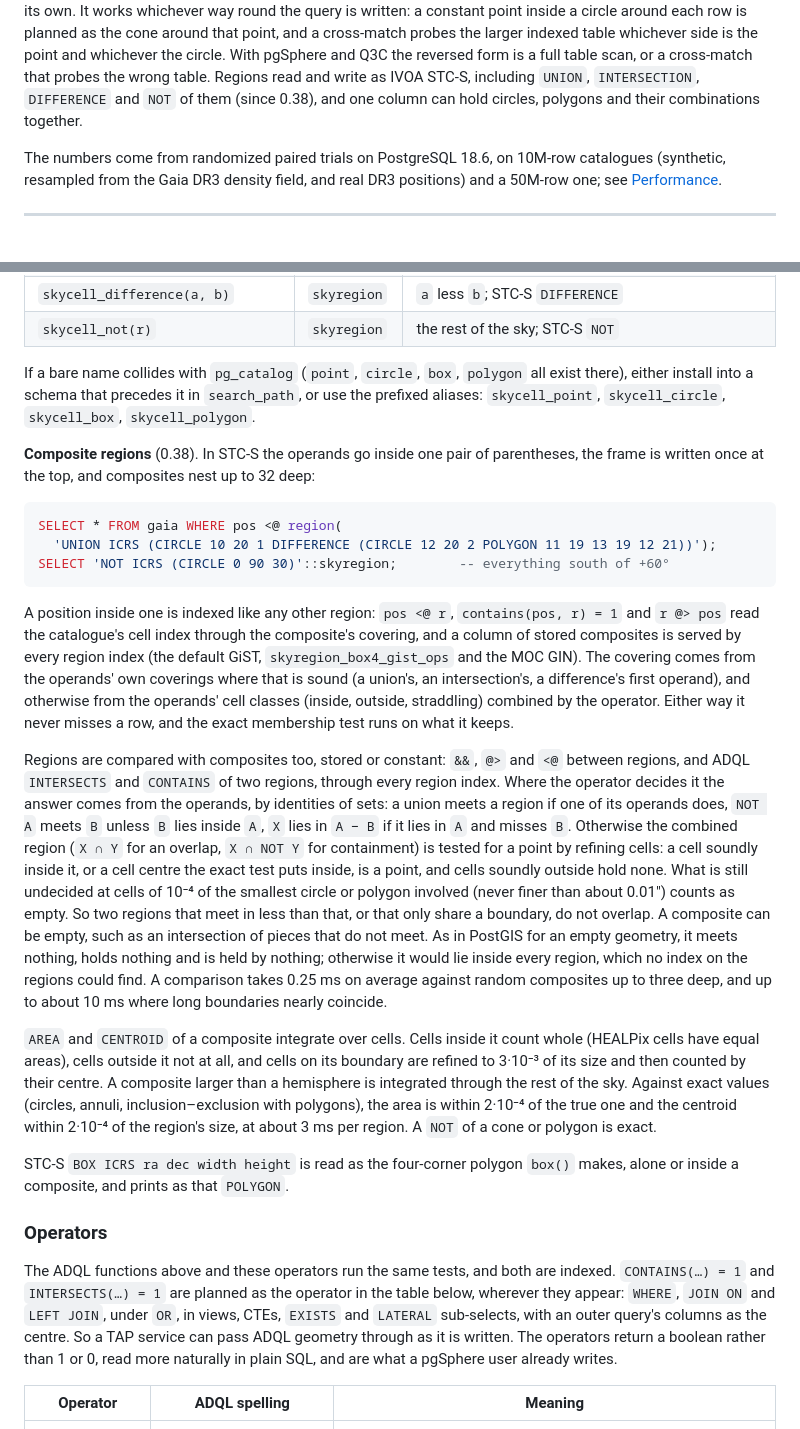
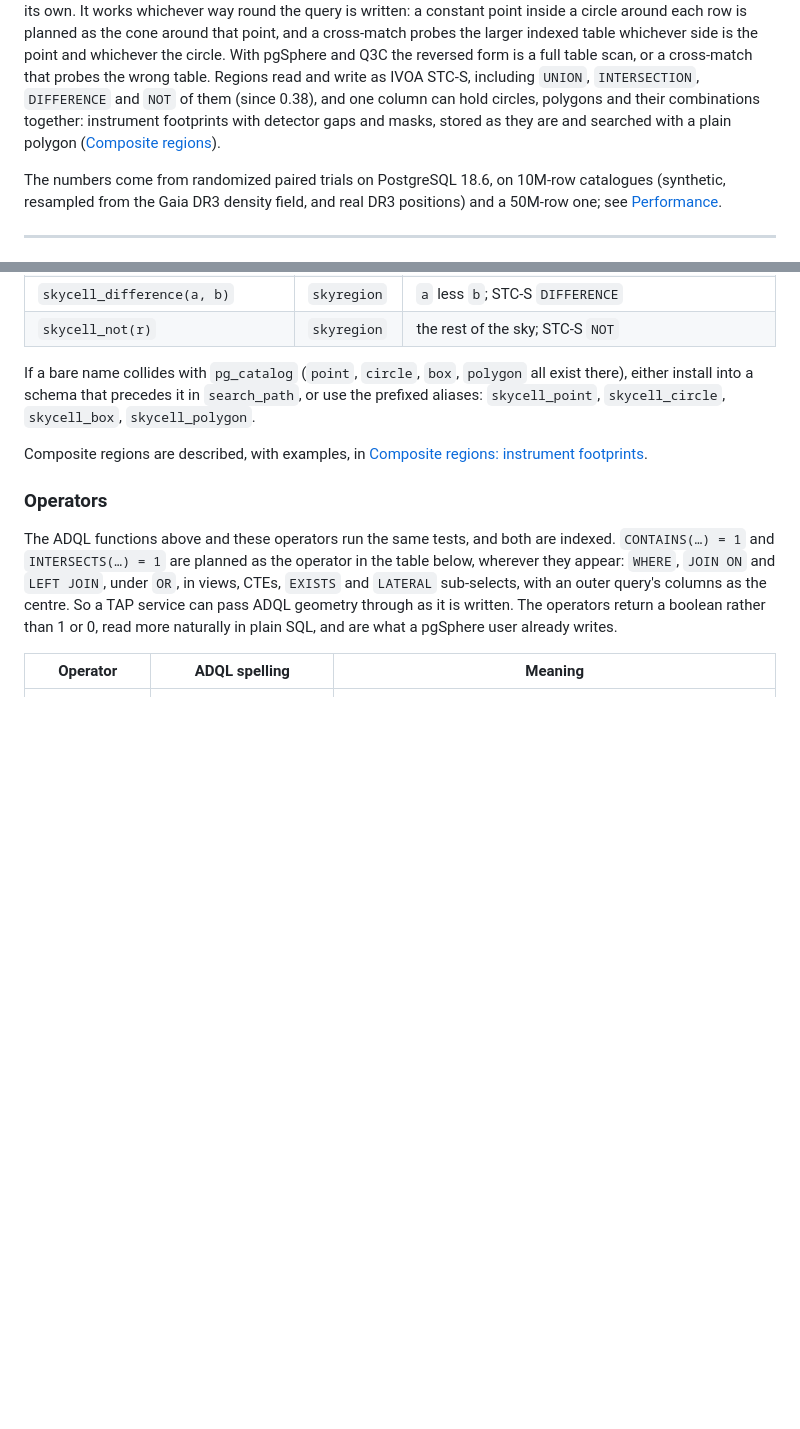
Before and after one commit to jesusjuansalgado/skycell, a Markdown page: README.md, 2 parts joined by grey strips. Drawn GitHub-style; blank space fills up the shorter version.

````diff
--- a/README.md
+++ b/README.md
@@ -51,7 +51,9 @@ cross-match probes the larger indexed table whichever side is the point and
 whichever the circle. With pgSphere and Q3C the reversed form is a full table
 scan, or a cross-match that probes the wrong table. Regions read and write as IVOA STC-S, including
 `UNION`, `INTERSECTION`, `DIFFERENCE` and `NOT` of them (since 0.38), and one
-column can hold circles, polygons and their combinations together.
+column can hold circles, polygons and their combinations together: instrument
+footprints with detector gaps and masks, stored as they are and searched with
+a plain polygon ([Composite regions](#composite-regions-instrument-footprints)).
 
 The numbers come from randomized paired trials on PostgreSQL 18.6, on 10M-row
 catalogues (synthetic, resampled from the Gaia DR3 density field, and real DR3
@@ -371,56 +539,8 @@ all exist there), either install into a schema that precedes it in
 `search_path`, or use the prefixed aliases: `skycell_point`, `skycell_circle`,
 `skycell_box`, `skycell_polygon`.
 
-**Composite regions** (0.38). In STC-S the operands go inside one pair of
-parentheses, the frame is written once at the top, and composites nest up to
-32 deep:
-
-```sql
-SELECT * FROM gaia WHERE pos <@ region(
-  'UNION ICRS (CIRCLE 10 20 1 DIFFERENCE (CIRCLE 12 20 2 POLYGON 11 19 13 19 12 21))');
-SELECT 'NOT ICRS (CIRCLE 0 90 30)'::skyregion;        -- everything south of +60°
-```
-
-A position inside one is indexed like any other region: `pos <@ r`,
-`contains(pos, r) = 1` and `r @> pos` read the catalogue's cell index through
-the composite's covering, and a column of stored composites is served by every
-region index (the default GiST, `skyregion_box4_gist_ops` and the MOC GIN). The
-covering comes from the operands' own coverings where that is sound (a union's,
-an intersection's, a difference's first operand), and otherwise from the
-operands' cell classes (inside, outside, straddling) combined by the operator.
-Either way it never misses a row, and the exact membership test runs on what
-it keeps.
-
-Regions are compared with composites too, stored or constant: `&&`, `@>`
-and `<@` between regions, and ADQL `INTERSECTS` and `CONTAINS` of two
-regions, through every region index. Where the operator decides it the
-answer comes from the operands, by identities of sets: a union meets a region
-if one of its operands does, `NOT A` meets `B` unless `B` lies inside `A`,
-`X` lies in `A − B` if it lies in `A` and misses `B`. Otherwise the combined
-region (`X ∩ Y` for an overlap, `X ∩ NOT Y` for containment) is tested for a
-point by refining cells: a cell soundly inside it, or a cell centre the exact
-test puts inside, is a point, and cells soundly outside hold none. What is
-still undecided at cells of 10⁻⁴ of the smallest circle or polygon involved
-(never finer than about 0.01″) counts as empty. So two regions that meet in
-less than that, or that only share a boundary, do not overlap. A composite
-can be empty, such as an intersection of pieces that do not meet. As in
-PostGIS for an empty geometry, it meets nothing, holds nothing and is held by
-nothing; otherwise it would lie inside every region, which no index on the
-regions could find. A comparison takes 0.25 ms on average against random
-composites up to three deep, and up to about 10 ms where long boundaries
-nearly coincide.
-
-`AREA` and `CENTROID` of a composite integrate over cells. Cells inside it count
-whole (HEALPix cells have equal areas), cells outside it not at all, and cells
-on its boundary are refined to 3·10⁻³ of its size and then counted by their
-centre. A composite larger than a hemisphere is integrated through the rest of
-the sky. Against exact values (circles, annuli, inclusion–exclusion with
-polygons), the area is within 2·10⁻⁴ of the true one and the centroid within
-2·10⁻⁴ of the region's size, at about 3 ms per region. A `NOT` of a cone or
-polygon is exact.
-
-STC-S `BOX ICRS ra dec width height` is read as the four-corner polygon
-`box()` makes, alone or inside a composite, and prints as that `POLYGON`.
+Composite regions are described, with examples, in
+[Composite regions: instrument footprints](#composite-regions-instrument-footprints).
 
 ### Operators
 
````
Also changed, not shown: other parts of README.md (+166 -0 lines).
